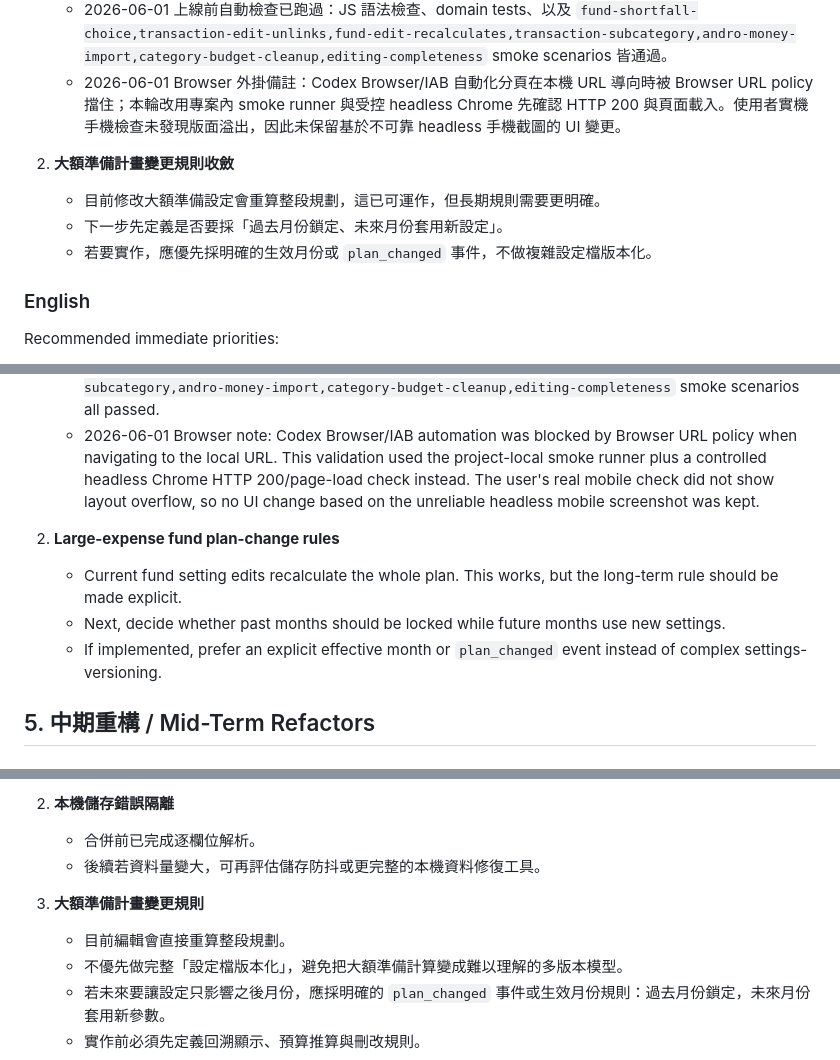
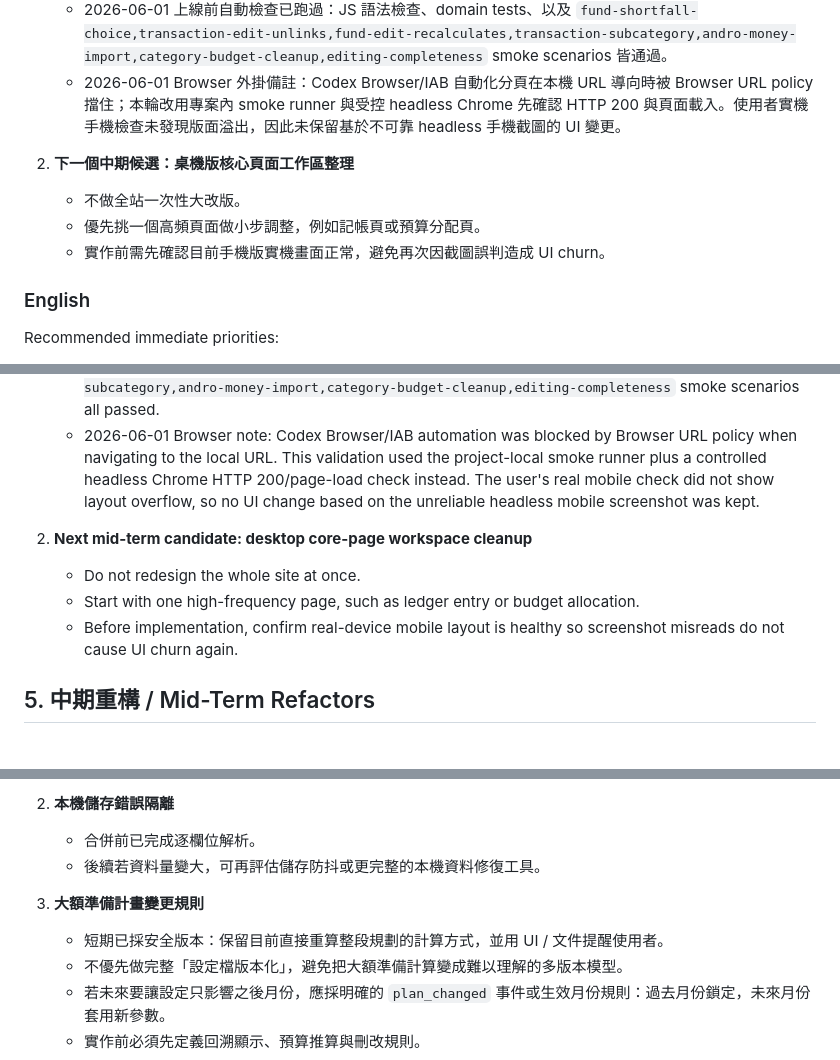
Before and after one commit to you9477708880-commits/youtube-downloader-backup, a Markdown page: finance-web/docs/roadmap.md, 3 parts joined by grey strips. Drawn GitHub-style.

Commit message:
記錄大額準備計畫變更安全規則

```diff
--- a/finance-web/docs/roadmap.md
+++ b/finance-web/docs/roadmap.md
@@ -175,10 +177,10 @@ The following items are complete and committed on local `main`, but are not yet
    - 2026-06-01 上線前自動檢查已跑過：JS 語法檢查、domain tests、以及 `fund-shortfall-choice,transaction-edit-unlinks,fund-edit-recalculates,transaction-subcategory,andro-money-import,category-budget-cleanup,editing-completeness` smoke scenarios 皆通過。
    - 2026-06-01 Browser 外掛備註：Codex Browser/IAB 自動化分頁在本機 URL 導向時被 Browser URL policy 擋住；本輪改用專案內 smoke runner 與受控 headless Chrome 先確認 HTTP 200 與頁面載入。使用者實機手機檢查未發現版面溢出，因此未保留基於不可靠 headless 手機截圖的 UI 變更。
 
-2. **大額準備計畫變更規則收斂**
-   - 目前修改大額準備設定會重算整段規劃，這已可運作，但長期規則需要更明確。
-   - 下一步先定義是否要採「過去月份鎖定、未來月份套用新設定」。
-   - 若要實作，應優先採明確的生效月份或 `plan_changed` 事件，不做複雜設定檔版本化。
+2. **下一個中期候選：桌機版核心頁面工作區整理**
+   - 不做全站一次性大改版。
+   - 優先挑一個高頻頁面做小步調整，例如記帳頁或預算分配頁。
+   - 實作前需先確認目前手機版實機畫面正常，避免再次因截圖誤判造成 UI churn。
 
 ### English
 
@@ -191,10 +193,10 @@ Recommended immediate priorities:
    - 2026-06-01 pre-release automation has been run: JS syntax check, domain tests, and the `fund-shortfall-choice,transaction-edit-unlinks,fund-edit-recalculates,transaction-subcategory,andro-money-import,category-budget-cleanup,editing-completeness` smoke scenarios all passed.
    - 2026-06-01 Browser note: Codex Browser/IAB automation was blocked by Browser URL policy when navigating to the local URL. This validation used the project-local smoke runner plus a controlled headless Chrome HTTP 200/page-load check instead. The user's real mobile check did not show layout overflow, so no UI change based on the unreliable headless mobile screenshot was kept.
 
-2. **Large-expense fund plan-change rules**
-   - Current fund setting edits recalculate the whole plan. This works, but the long-term rule should be made explicit.
-   - Next, decide whether past months should be locked while future months use new settings.
-   - If implemented, prefer an explicit effective month or `plan_changed` event instead of complex settings-versioning.
+2. **Next mid-term candidate: desktop core-page workspace cleanup**
+   - Do not redesign the whole site at once.
+   - Start with one high-frequency page, such as ledger entry or budget allocation.
+   - Before implementation, confirm real-device mobile layout is healthy so screenshot misreads do not cause UI churn again.
 
 ## 5. 中期重構 / Mid-Term Refactors
 
@@ -211,7 +213,7 @@ Recommended immediate priorities:
    - 後續若資料量變大，可再評估儲存防抖或更完整的本機資料修復工具。
 
 3. **大額準備計畫變更規則**
-   - 目前編輯會直接重算整段規劃。
+   - 短期已採安全版本：保留目前直接重算整段規劃的計算方式，並用 UI / 文件提醒使用者。
    - 不優先做完整「設定檔版本化」，避免把大額準備計算變成難以理解的多版本模型。
    - 若未來要讓設定只影響之後月份，應採明確的 `plan_changed` 事件或生效月份規則：過去月份鎖定，未來月份套用新參數。
    - 實作前必須先定義回溯顯示、預算推算與刪改規則。
```
Also changed, not shown: other parts of finance-web/docs/roadmap.md (+3 -1 lines), finance-web/docs/accounting-rules.md (+2 -0 lines).
